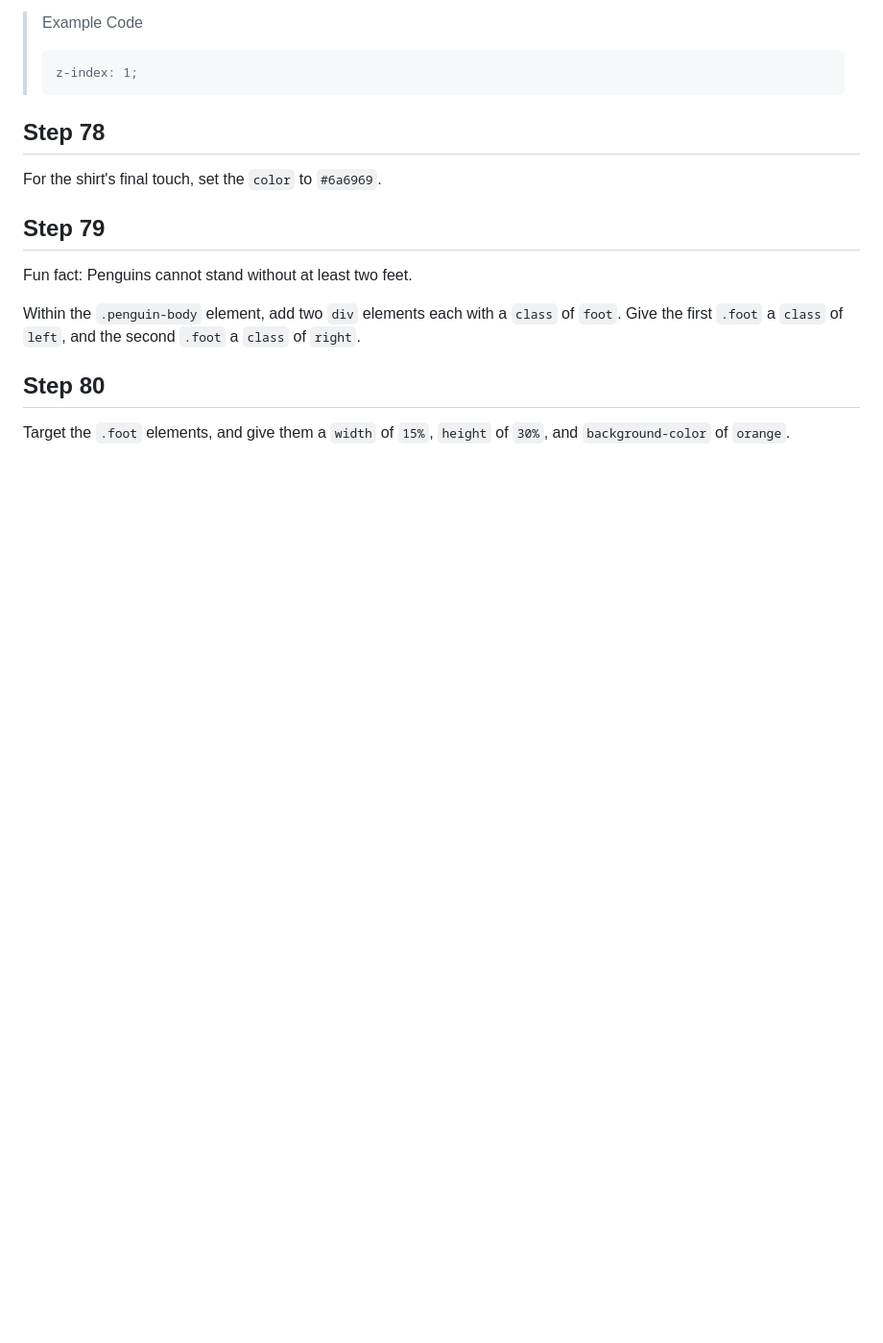
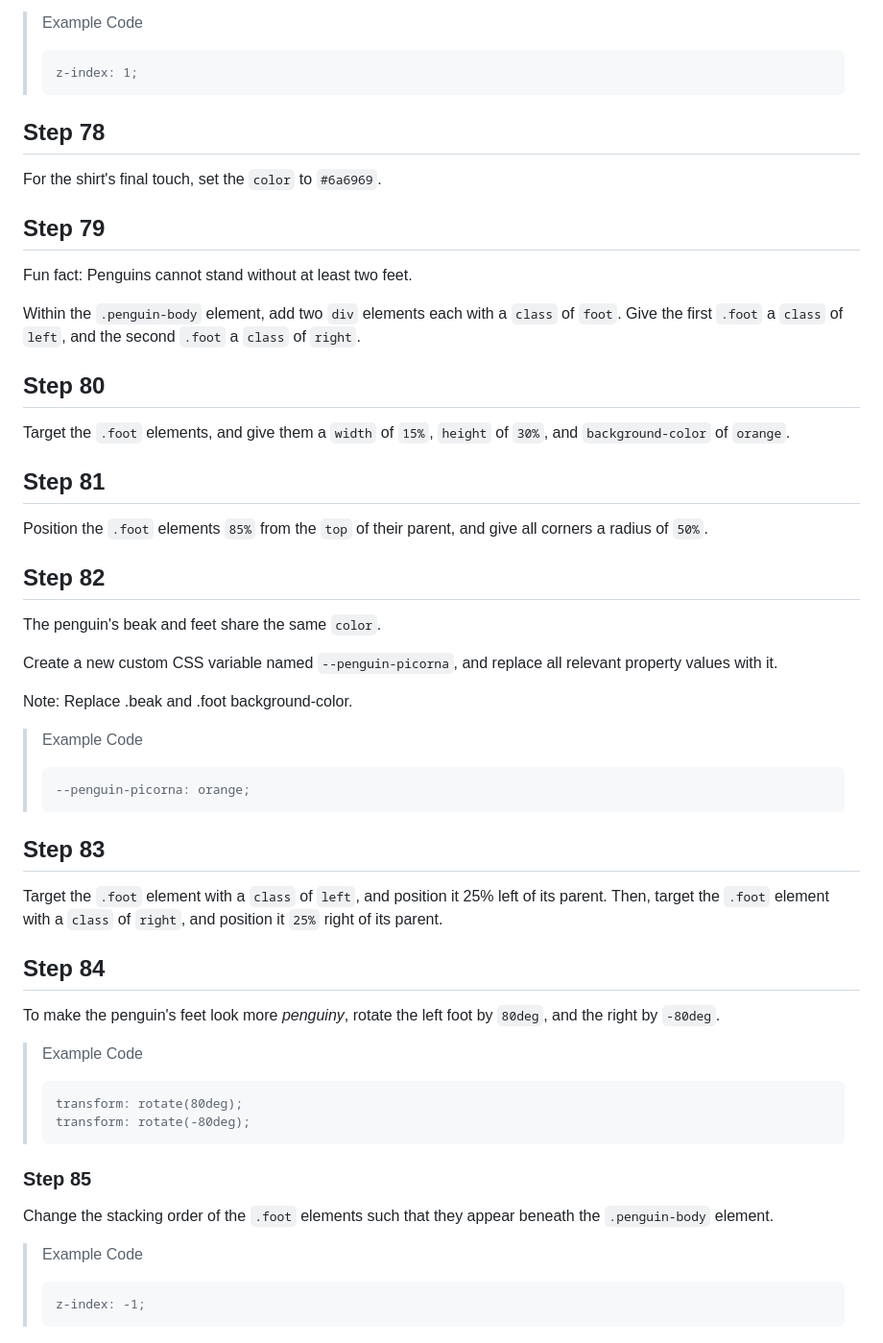
Before and after one commit to GitFocusOfficial/fcc-penguin, a Markdown page: README.md, the part around the change. Shown: that part at 96% size. Drawn GitHub-style; blank space fills up the shorter version.

Commit message:
Added Step 81-85 in README.md

````diff
--- a/README.md
+++ b/README.md
@@ -545,3 +545,46 @@ Within the `.penguin-body` element, add two `div` elements each with a `class` o
 ## Step 80
 
 Target the `.foot` elements, and give them a `width` of `15%`, `height` of `30%`, and `background-color` of `orange`.
+
+## Step 81
+
+Position the `.foot` elements `85%` from the `top` of their parent, and give all corners a radius of `50%`.
+
+## Step 82
+
+The penguin's beak and feet share the same `color`.
+
+Create a new custom CSS variable named `--penguin-picorna`, and replace all relevant property values with it.
+
+Note: Replace .beak and .foot background-color.
+
+>Example Code
+>
+>```var
+>--penguin-picorna: orange;
+>```
+
+## Step 83
+
+Target the `.foot` element with a `class` of `left`, and position it 25% left of its parent. Then, target the `.foot` element with a `class` of `right`, and position it `25%` right of its parent.
+
+## Step 84
+
+To make the penguin's feet look more *penguiny*, rotate the left foot by `80deg`, and the right by `-80deg`.
+
+>Example Code
+>
+>```transform
+>transform: rotate(80deg);
+>transform: rotate(-80deg);
+>```
+
+### Step 85
+
+Change the stacking order of the `.foot` elements such that they appear beneath the `.penguin-body` element.
+
+>Example Code
+>
+>```z-index
+>z-index: -1;
+>```
````
